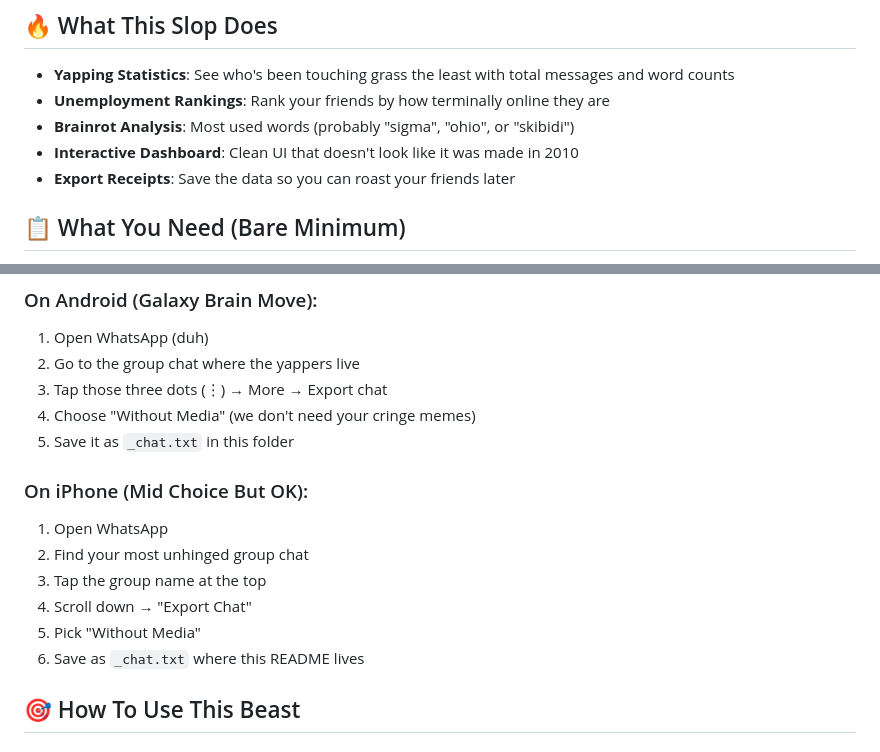
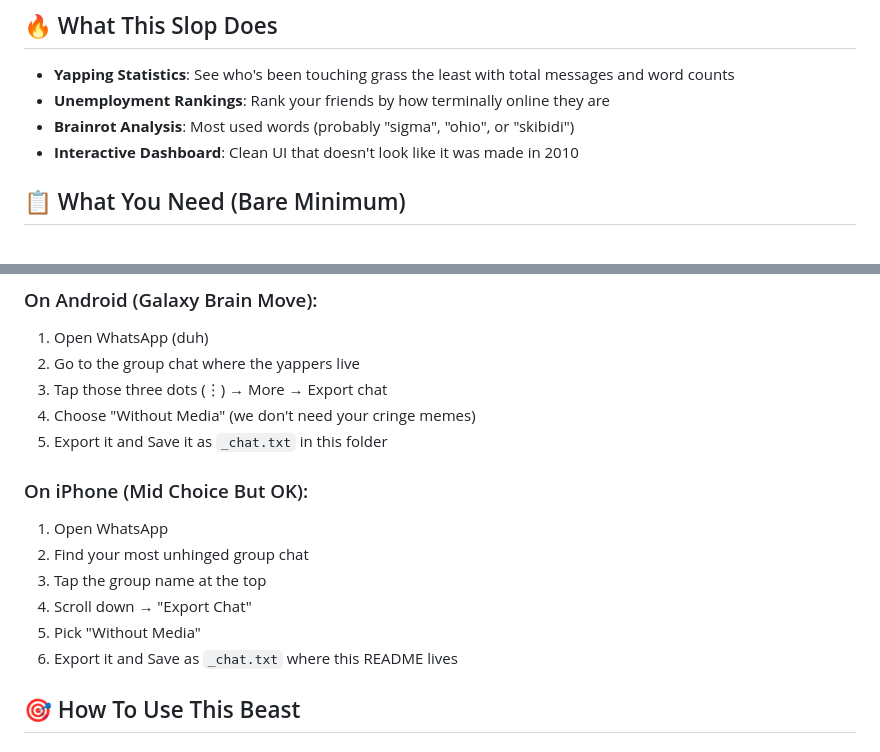
Before and after one commit to Arya4930/Unemployment-rankings, a Markdown page: README.md, 2 parts joined by grey strips. Drawn GitHub-style.

```diff
--- a/README.md
+++ b/README.md
@@ -10,7 +10,6 @@ Find out who's the biggest yapper in your friend group and rank the unemployment
 - **Unemployment Rankings**: Rank your friends by how terminally online they are
 - **Brainrot Analysis**: Most used words (probably "sigma", "ohio", or "skibidi")
 - **Interactive Dashboard**: Clean UI that doesn't look like it was made in 2010
-- **Export Receipts**: Save the data so you can roast your friends later
 
 ## 📋 What You Need (Bare Minimum)
 
@@ -33,7 +32,7 @@ Find out who's the biggest yapper in your friend group and rank the unemployment
 2. Go to the group chat where the yappers live
 3. Tap those three dots (⋮) → More → Export chat
 4. Choose "Without Media" (we don't need your cringe memes)
-5. Save it as `_chat.txt` in this folder
+5. Export it and Save it as `_chat.txt` in this folder
 
 ### On iPhone (Mid Choice But OK):
 1. Open WhatsApp
@@ -41,7 +40,7 @@ Find out who's the biggest yapper in your friend group and rank the unemployment
 3. Tap the group name at the top
 4. Scroll down → "Export Chat"
 5. Pick "Without Media"
-6. Save as `_chat.txt` where this README lives
+6. Export it and Save as `_chat.txt` where this README lives
 
 ## 🎯 How To Use This Beast
 
```
